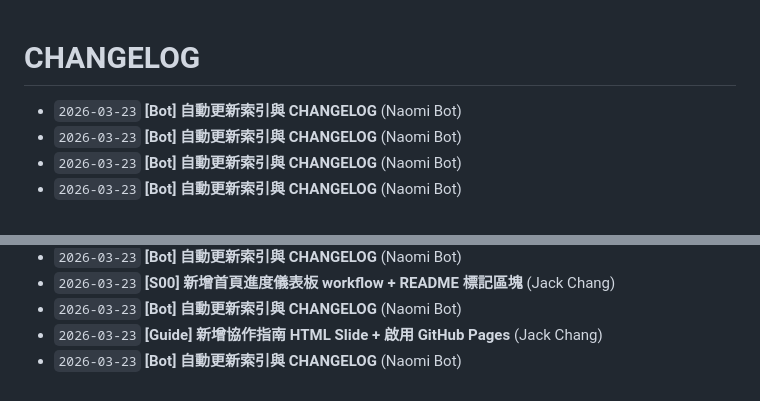
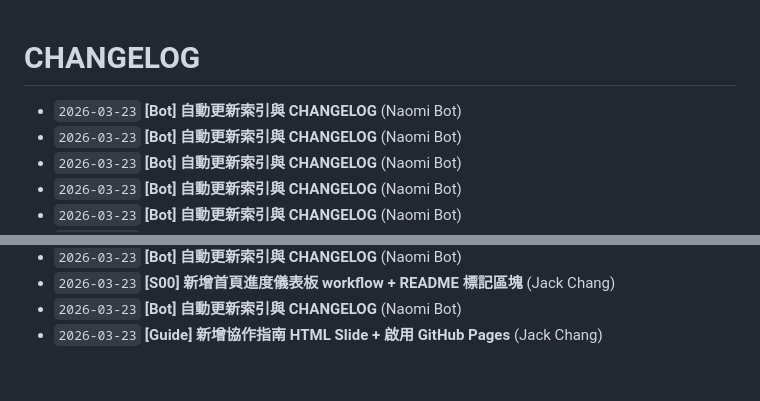
Before and after one commit to Fuyo0426/autoarch-opensource, a Markdown page: CHANGELOG.md, 2 parts joined by grey strips. Rendered like a GitHub page.

Commit message:
[Bot] 自動更新索引與 CHANGELOG

```diff
--- a/CHANGELOG.md
+++ b/CHANGELOG.md
@@ -1,5 +1,6 @@
 # CHANGELOG
 
+- `2026-03-23` **[Bot] 自動更新索引與 CHANGELOG** (Naomi Bot)
 - `2026-03-23` **[Bot] 自動更新索引與 CHANGELOG** (Naomi Bot)
 - `2026-03-23` **[Bot] 自動更新索引與 CHANGELOG** (Naomi Bot)
 - `2026-03-23` **[Bot] 自動更新索引與 CHANGELOG** (Naomi Bot)
@@ -49,4 +50,3 @@
 - `2026-03-23` **[S00] 新增首頁進度儀表板 workflow + README 標記區塊** (Jack Chang)
 - `2026-03-23` **[Bot] 自動更新索引與 CHANGELOG** (Naomi Bot)
 - `2026-03-23` **[Guide] 新增協作指南 HTML Slide + 啟用 GitHub Pages** (Jack Chang)
-- `2026-03-23` **[Bot] 自動更新索引與 CHANGELOG** (Naomi Bot)
```
